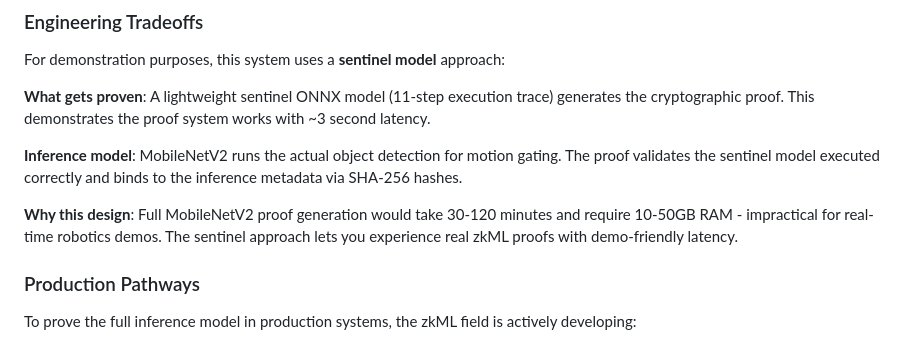
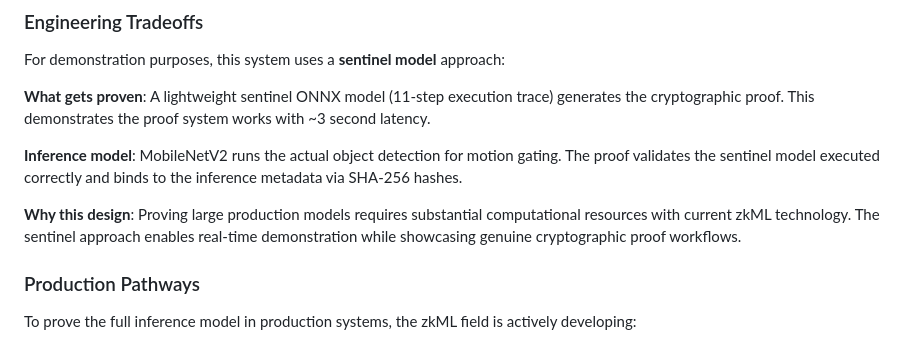
Before and after one commit to hshadab/robotics, a Markdown page: README.md, the part around the change. Rendered like a GitHub page.

Commit message:
docs: Soften computational requirements language
Changed from specific negative statement:
'30-120 minutes and require 10-50GB RAM - impractical'

To vague neutral statement:
'requires substantial computational resources'

- Removed specific numbers that could date quickly
- Replaced 'impractical' with 'enables real-time demonstration'
- Frames as current technology constraint, not a limitation
- More suitable for presentations and documentation

🤖 Generated with [Claude Code](https://claude.com/claude-code)

Co-Authored-By: Claude <noreply@anthropic.com>

```diff
--- a/README.md
+++ b/README.md
@@ -25,7 +25,7 @@ For demonstration purposes, this system uses a **sentinel model** approach:
 
 **Inference model**: MobileNetV2 runs the actual object detection for motion gating. The proof validates the sentinel model executed correctly and binds to the inference metadata via SHA-256 hashes.
 
-**Why this design**: Full MobileNetV2 proof generation would take 30-120 minutes and require 10-50GB RAM - impractical for real-time robotics demos. The sentinel approach lets you experience real zkML proofs with demo-friendly latency.
+**Why this design**: Proving large production models requires substantial computational resources with current zkML technology. The sentinel approach enables real-time demonstration while showcasing genuine cryptographic proof workflows.
 
 ### Production Pathways
 
```
